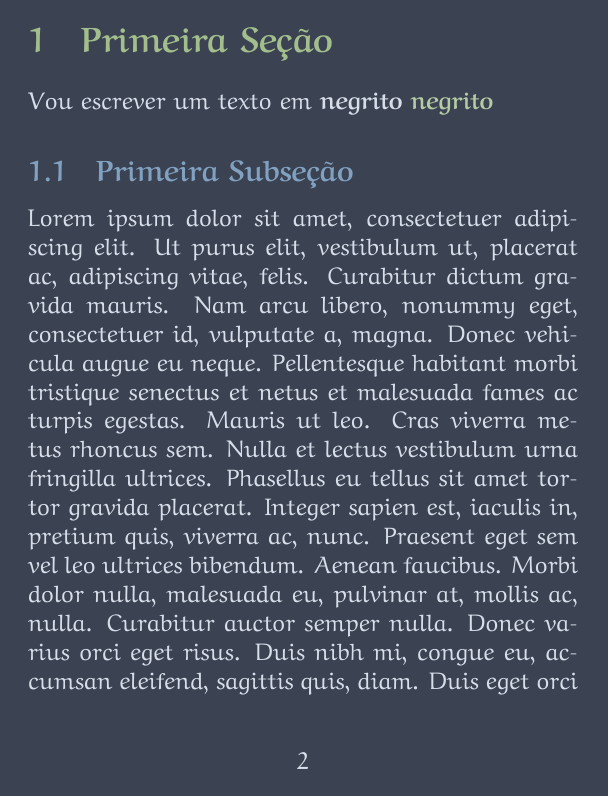
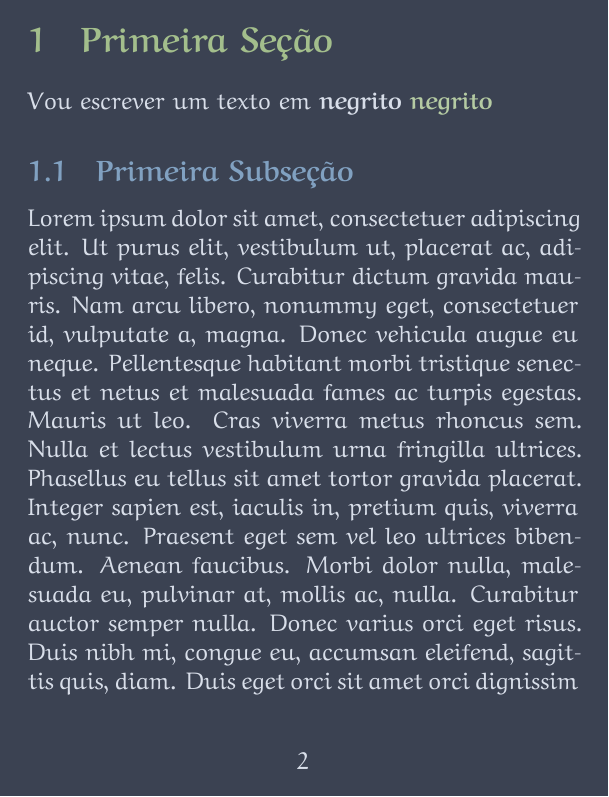
Before and after one commit to icaro-freire/classe_dark-nord, a LaTeX document (dark-main.tex, which reads tex/cls/dark-nord.cls): page 2 of 9. Compiled offline with XeLaTeX.

Commit message:
adicionando pacote microtype

```diff
--- a/tex/cls/dark-nord.cls
+++ b/tex/cls/dark-nord.cls
@@ -31,6 +31,7 @@
 \RequirePackage{amsmath, amsthm, amssymb, amscd}
 \RequirePackage{xcolor}
 \RequirePackage{lipsum}
+\RequirePackage{microtype}
 \RequirePackage{titlesec}
 
 % Configurações ---------------------------------------------------------------
```
Also changed, not shown: dark-main.tex (+2 -2 lines).
